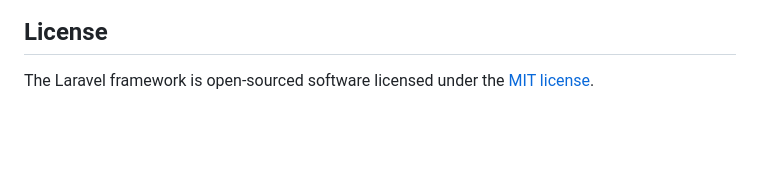
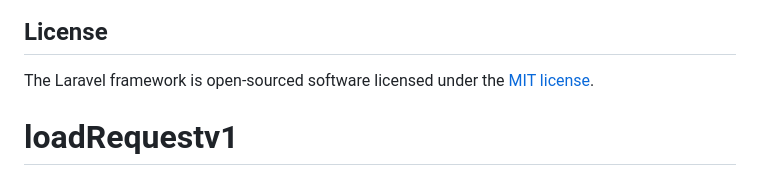
Before and after one commit to Leejordandesign/loadRequestv1, a Markdown page: README.md, the part around the change. Rendered like a GitHub page; blank space fills up the shorter version.

```diff
--- a/README.md
+++ b/README.md
@@ -64,3 +64,4 @@ If you discover a security vulnerability within Laravel, please send an e-mail t
 ## License
 
 The Laravel framework is open-sourced software licensed under the [MIT license](https://opensource.org/licenses/MIT).
+# loadRequestv1
```
